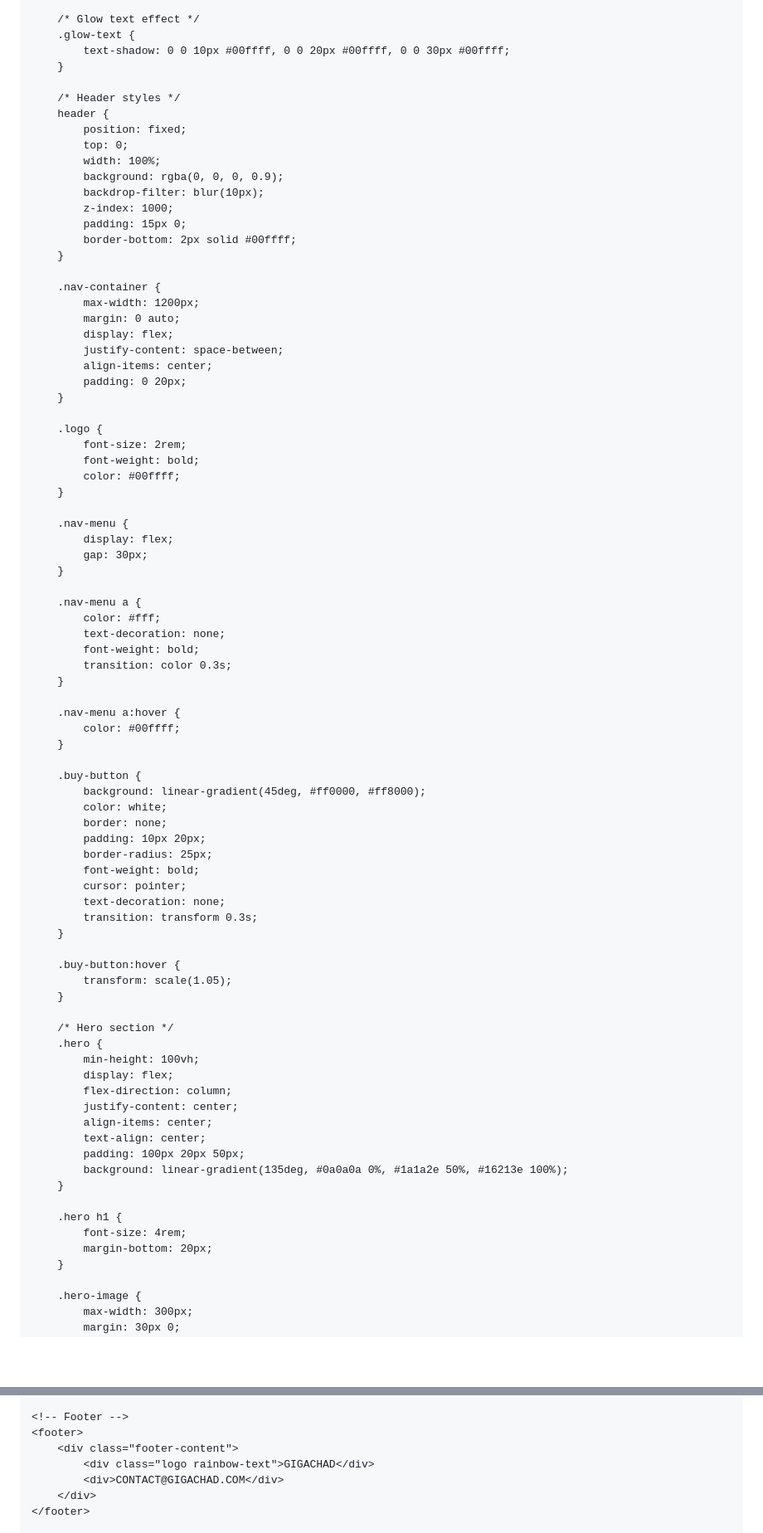
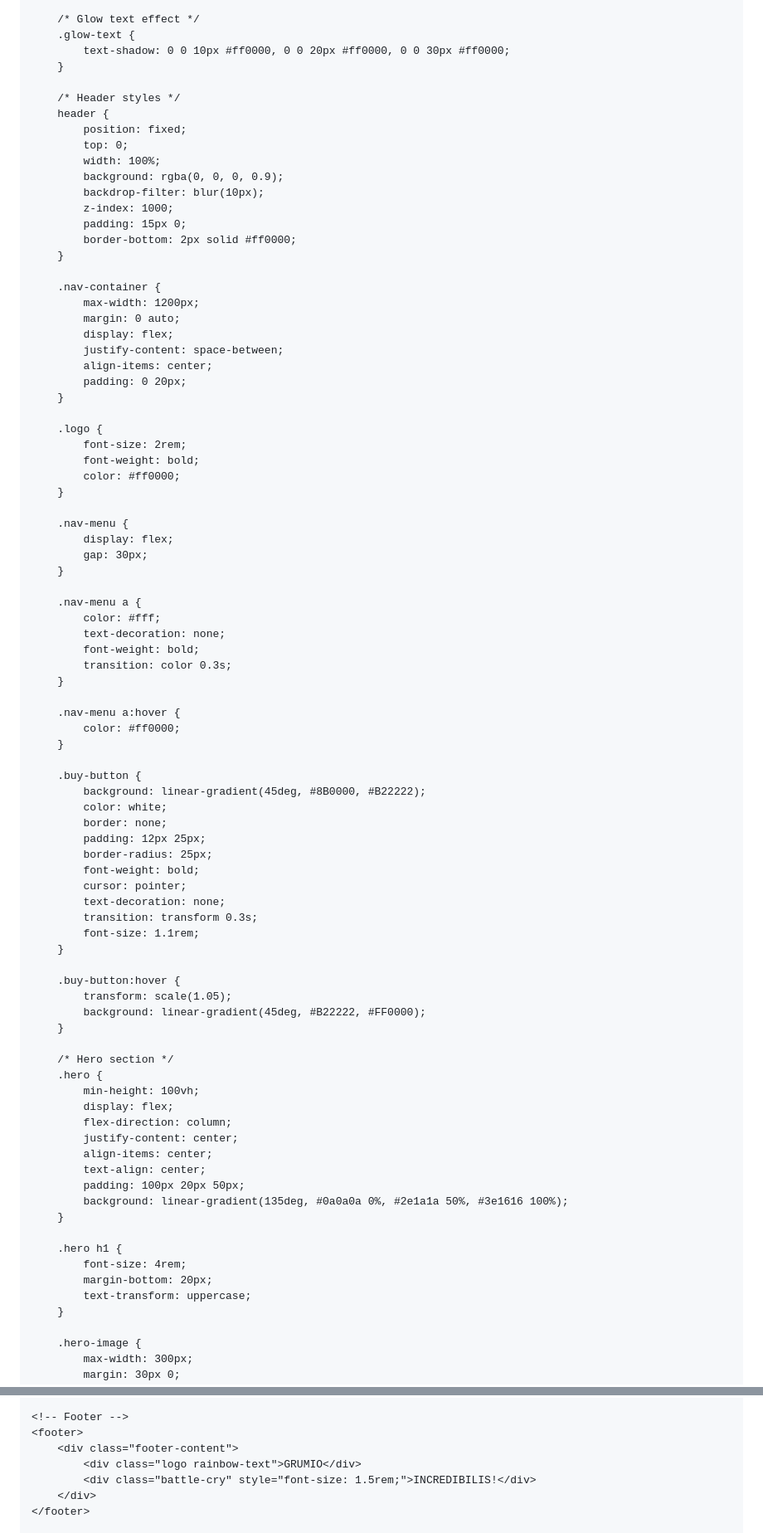
Before and after one commit to Jaggermaster-eg/Grumio, a Markdown page: README.md, 2 parts joined by grey strips. Shown: that part at 83% size. Rendered like a GitHub page; blank space fills up the shorter version.

```diff
--- a/README.md
+++ b/README.md
@@ -36,7 +35,7 @@
 
         /* Glow text effect */
         .glow-text {
-            text-shadow: 0 0 10px #00ffff, 0 0 20px #00ffff, 0 0 30px #00ffff;
+            text-shadow: 0 0 10px #ff0000, 0 0 20px #ff0000, 0 0 30px #ff0000;
         }
 
         /* Header styles */
@@ -48,7 +47,7 @@
             backdrop-filter: blur(10px);
             z-index: 1000;
             padding: 15px 0;
-            border-bottom: 2px solid #00ffff;
+            border-bottom: 2px solid #ff0000;
         }
 
         .nav-container {
@@ -63,7 +62,7 @@
         .logo {
             font-size: 2rem;
             font-weight: bold;
-            color: #00ffff;
+            color: #ff0000;
         }
 
         .nav-menu {
@@ -79,23 +78,25 @@
         }
 
         .nav-menu a:hover {
-            color: #00ffff;
+            color: #ff0000;
         }
 
         .buy-button {
-            background: linear-gradient(45deg, #ff0000, #ff8000);
+            background: linear-gradient(45deg, #8B0000, #B22222);
             color: white;
             border: none;
-            padding: 10px 20px;
+            padding: 12px 25px;
             border-radius: 25px;
             font-weight: bold;
             cursor: pointer;
             text-decoration: none;
             transition: transform 0.3s;
+            font-size: 1.1rem;
         }
 
         .buy-button:hover {
             transform: scale(1.05);
+            background: linear-gradient(45deg, #B22222, #FF0000);
         }
 
         /* Hero section */
@@ -107,12 +108,13 @@
             align-items: center;
             text-align: center;
             padding: 100px 20px 50px;
-            background: linear-gradient(135deg, #0a0a0a 0%, #1a1a2e 50%, #16213e 100%);
+            background: linear-gradient(135deg, #0a0a0a 0%, #2e1a1a 50%, #3e1616 100%);
         }
 
         .hero h1 {
             font-size: 4rem;
             margin-bottom: 20px;
+            text-transform: uppercase;
         }
 
         .hero-image {
@@ -480,8 +418,8 @@
     <!-- Footer -->
     <footer>
         <div class="footer-content">
-            <div class="logo rainbow-text">GIGACHAD</div>
-            <div>CONTACT@GIGACHAD.COM</div>
+            <div class="logo rainbow-text">GRUMIO</div>
+            <div class="battle-cry" style="font-size: 1.5rem;">INCREDIBILIS!</div>
         </div>
     </footer>
 
```
Also changed, not shown: other parts of README.md (+87 -144 lines).
